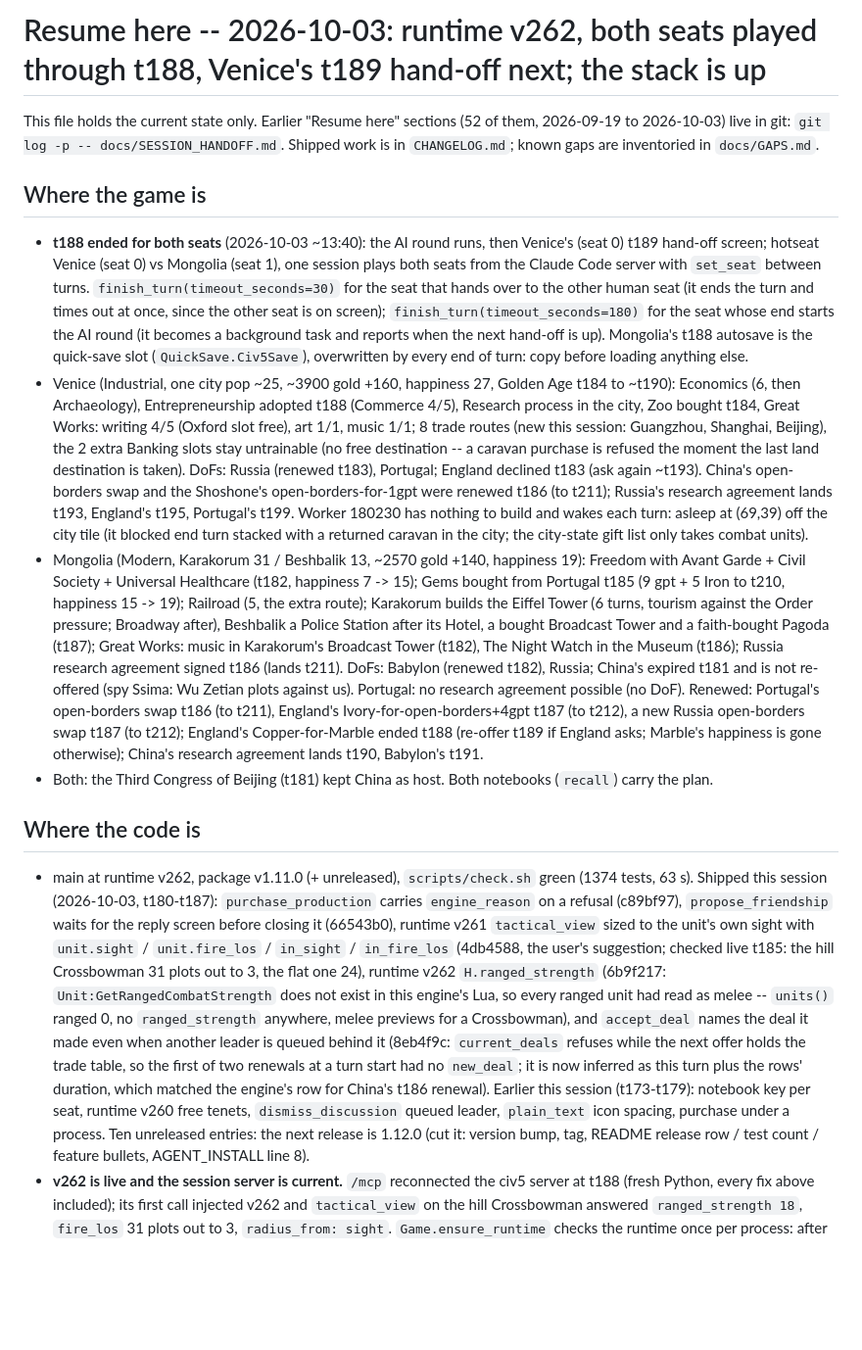
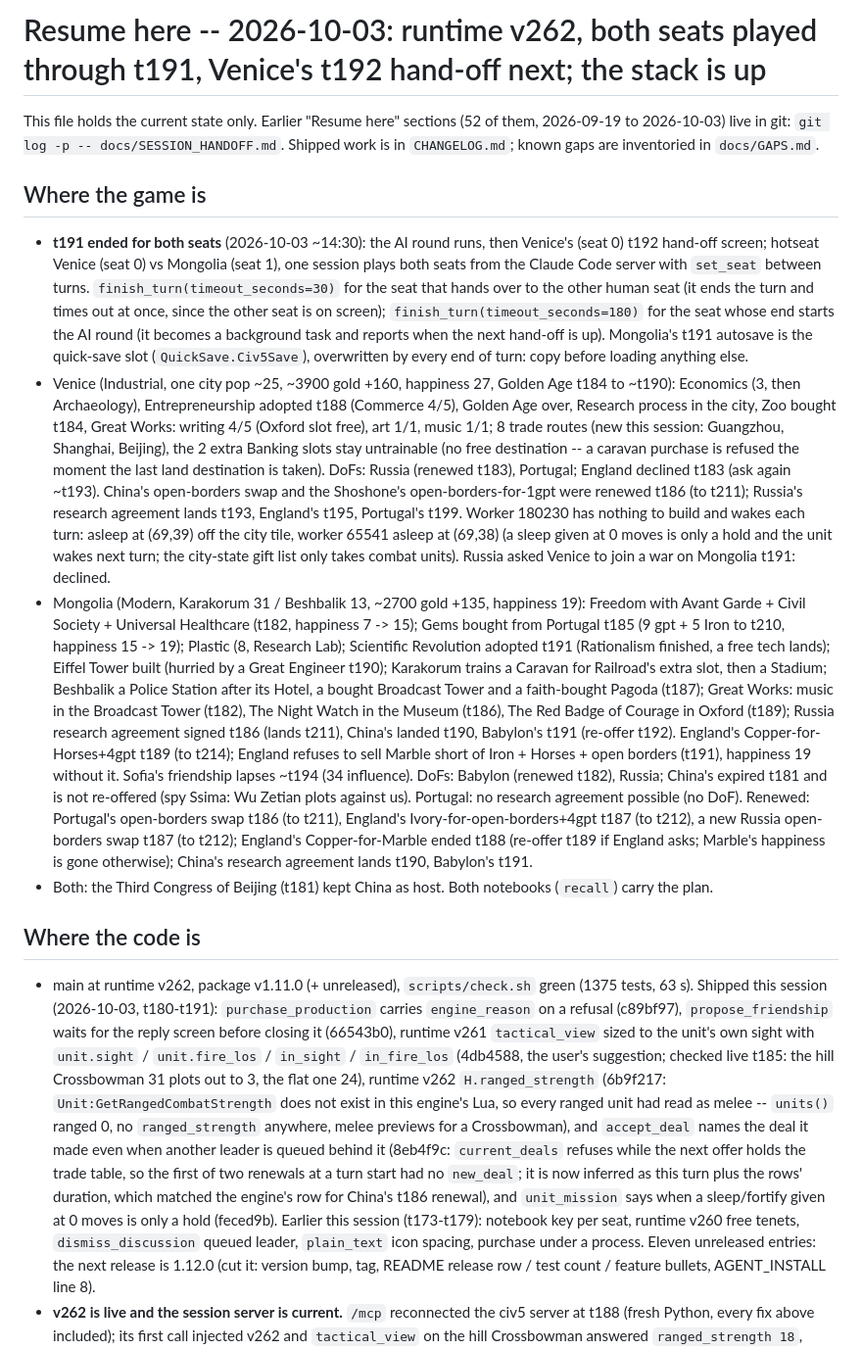
Before and after one commit to ty-meador/civ-v-linux-mcp, a Markdown page: docs/SESSION_HANDOFF.md, the part around the change. Shown at 98% size. Drawn GitHub-style; blank space fills up the shorter version.

Commit message:
SESSION_HANDOFF: both seats through t191 (Eiffel Tower built, Rationalism finished, Russia's war ask declined), six fixes this stretch, 1375 tests
Co-Authored-By: Claude Fable 5.1 <noreply@anthropic.com>

```diff
--- a/docs/SESSION_HANDOFF.md
+++ b/docs/SESSION_HANDOFF.md
@@ -1,4 +1,4 @@
-# Resume here -- 2026-10-03: runtime v262, both seats played through t188, Venice's t189 hand-off next; the stack is up
+# Resume here -- 2026-10-03: runtime v262, both seats played through t191, Venice's t192 hand-off next; the stack is up
 
 This file holds the current state only. Earlier "Resume here" sections (52 of them, 2026-09-19 to 2026-10-03)
 live in git: `git log -p -- docs/SESSION_HANDOFF.md`. Shipped work is in `CHANGELOG.md`; known gaps are
@@ -6,28 +6,32 @@ inventoried in `docs/GAPS.md`.
 
 ## Where the game is
 
-- **t188 ended for both seats** (2026-10-03 ~13:40): the AI round runs, then Venice's (seat 0) t189 hand-off screen;
+- **t191 ended for both seats** (2026-10-03 ~14:30): the AI round runs, then Venice's (seat 0) t192 hand-off screen;
   hotseat Venice (seat 0) vs Mongolia (seat 1), one session plays both seats from the Claude Code server with
   `set_seat` between turns. `finish_turn(timeout_seconds=30)` for the seat that hands over to the other human seat
   (it ends the turn and times out at once, since the other seat is on screen); `finish_turn(timeout_seconds=180)`
   for the seat whose end starts the AI round (it becomes a background task and reports when the next hand-off is
-  up). Mongolia's t188 autosave is the quick-save slot (`QuickSave.Civ5Save`), overwritten by every end of turn:
+  up). Mongolia's t191 autosave is the quick-save slot (`QuickSave.Civ5Save`), overwritten by every end of turn:
   copy before loading anything else.
-- Venice (Industrial, one city pop ~25, ~3900 gold +160, happiness 27, Golden Age t184 to ~t190): Economics (6,
-  then Archaeology), Entrepreneurship adopted t188 (Commerce 4/5), Research process in the city, Zoo bought t184, Great Works: writing 4/5 (Oxford slot free), art 1/1, music
+- Venice (Industrial, one city pop ~25, ~3900 gold +160, happiness 27, Golden Age t184 to ~t190): Economics (3,
+  then Archaeology), Entrepreneurship adopted t188 (Commerce 4/5), Golden Age over, Research process in the city, Zoo bought t184, Great Works: writing 4/5 (Oxford slot free), art 1/1, music
   1/1; 8 trade routes (new this session: Guangzhou, Shanghai, Beijing), the 2 extra Banking slots stay untrainable
   (no free destination -- a caravan purchase is refused the moment the last land destination is taken). DoFs:
   Russia (renewed t183), Portugal; England declined t183 (ask again ~t193). China's open-borders swap and the
   Shoshone's open-borders-for-1gpt were renewed t186 (to t211); Russia's research agreement lands t193, England's
   t195, Portugal's t199. Worker 180230 has nothing to build and wakes each turn:
-  asleep at (69,39) off the city tile (it blocked end turn stacked with a returned caravan in the city; the
-  city-state gift list only takes combat units).
-- Mongolia (Modern, Karakorum 31 / Beshbalik 13, ~2570 gold +140, happiness 19): Freedom with Avant Garde + Civil
+  asleep at (69,39) off the city tile, worker 65541 asleep at (69,38) (a sleep given at 0 moves is only a hold and
+  the unit wakes next turn; the city-state gift list only takes combat units). Russia asked Venice to join a war
+  on Mongolia t191: declined.
+- Mongolia (Modern, Karakorum 31 / Beshbalik 13, ~2700 gold +135, happiness 19): Freedom with Avant Garde + Civil
   Society + Universal Healthcare (t182, happiness 7 -> 15); Gems bought from Portugal t185 (9 gpt + 5 Iron to
-  t210, happiness 15 -> 19); Railroad (5, the extra route); Karakorum builds the Eiffel Tower (6 turns, tourism
-  against the Order pressure; Broadway after), Beshbalik a Police Station after its Hotel, a bought Broadcast
-  Tower and a faith-bought Pagoda (t187); Great Works: music in Karakorum's Broadcast Tower (t182), The Night
-  Watch in the Museum (t186); Russia research agreement signed t186 (lands t211). DoFs: Babylon (renewed t182), Russia; China's
+  t210, happiness 15 -> 19); Plastic (8, Research Lab); Scientific Revolution adopted t191 (Rationalism finished, a free tech lands);
+  Eiffel Tower built (hurried by a Great Engineer t190); Karakorum trains a Caravan for Railroad's extra slot,
+  then a Stadium; Beshbalik a Police Station after its Hotel, a bought Broadcast Tower and a faith-bought Pagoda
+  (t187); Great Works: music in the Broadcast Tower (t182), The Night Watch in the Museum (t186), The Red Badge
+  of Courage in Oxford (t189); Russia research agreement signed t186 (lands t211), China's landed t190, Babylon's
+  t191 (re-offer t192). England's Copper-for-Horses+4gpt t189 (to t214); England refuses to sell Marble short
+  of Iron + Horses + open borders (t191), happiness 19 without it. Sofia's friendship lapses ~t194 (34 influence). DoFs: Babylon (renewed t182), Russia; China's
   expired t181 and is not re-offered (spy Ssima: Wu Zetian plots against us). Portugal: no research agreement
   possible (no DoF). Renewed: Portugal's open-borders swap t186 (to t211), England's Ivory-for-open-borders+4gpt
   t187 (to t212), a new Russia open-borders swap t187 (to t212); England's Copper-for-Marble ended t188 (re-offer t189 if England asks;
@@ -36,8 +40,8 @@ inventoried in `docs/GAPS.md`.
 
 ## Where the code is
 
-- main at runtime v262, package v1.11.0 (+ unreleased), `scripts/check.sh` green (1374 tests, 63 s). Shipped this
-  session (2026-10-03, t180-t187): `purchase_production` carries `engine_reason` on a refusal (c89bf97),
+- main at runtime v262, package v1.11.0 (+ unreleased), `scripts/check.sh` green (1375 tests, 63 s). Shipped this
+  session (2026-10-03, t180-t191): `purchase_production` carries `engine_reason` on a refusal (c89bf97),
   `propose_friendship` waits for the reply screen before closing it (66543b0), runtime v261 `tactical_view` sized
   to the unit's own sight with `unit.sight` / `unit.fire_los` / `in_sight` / `in_fire_los` (4db4588, the user's
   suggestion; checked live t185: the hill Crossbowman 31 plots out to 3, the flat one 24), runtime v262
@@ -46,8 +50,9 @@ inventoried in `docs/GAPS.md`.
   Crossbowman), and `accept_deal` names the deal it made even when another leader is queued behind it (8eb4f9c:
   `current_deals` refuses while the next offer holds the trade table, so the first of two renewals at a turn
   start had no `new_deal`; it is now inferred as this turn plus the rows' duration, which matched the engine's
-  row for China's t186 renewal). Earlier this session (t173-t179): notebook key per seat, runtime v260 free tenets,
-  `dismiss_discussion` queued leader, `plain_text` icon spacing, purchase under a process. Ten unreleased
+  row for China's t186 renewal), and `unit_mission` says when a sleep/fortify given at 0 moves is only a hold
+  (feced9b). Earlier this session (t173-t179): notebook key per seat, runtime v260 free tenets,
+  `dismiss_discussion` queued leader, `plain_text` icon spacing, purchase under a process. Eleven unreleased
   entries: the next release is 1.12.0 (cut it: version bump, tag, README release row / test count / feature
   bullets, AGENT_INSTALL line 8).
 - **v262 is live and the session server is current.** `/mcp` reconnected the civ5 server at t188 (fresh Python,
```
